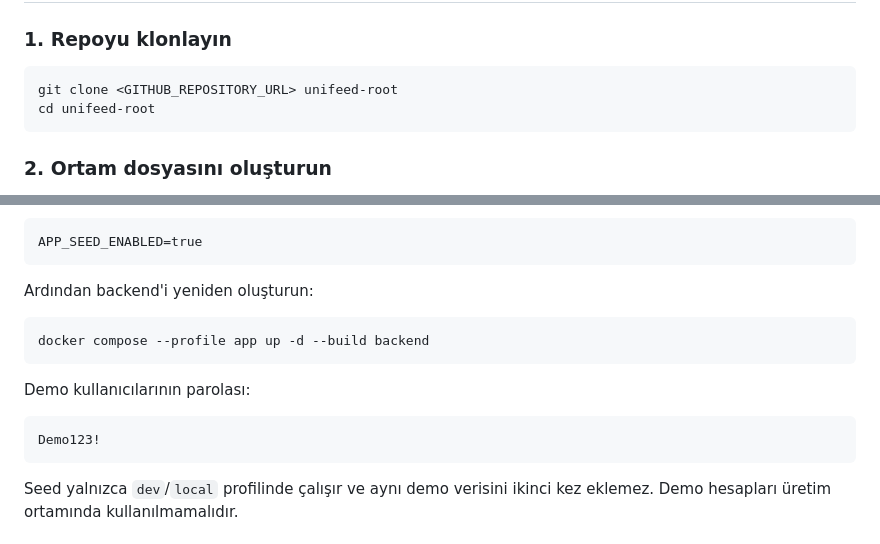
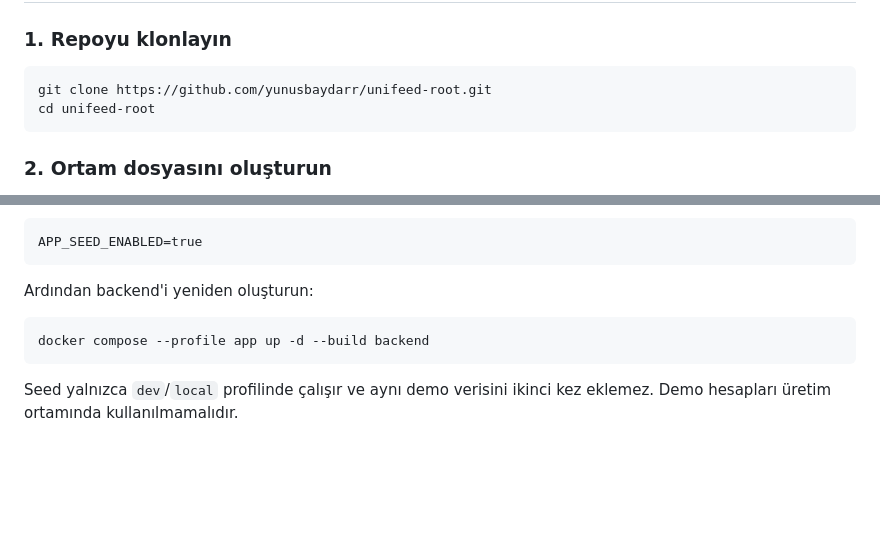
Before and after one commit to yunusbaydarr/unifeed-root, a Markdown page: README.md, 2 parts joined by grey strips. GitHub-like rendering; blank space fills up the shorter version.

````diff
--- a/README.md
+++ b/README.md
@@ -28,7 +28,7 @@ docker info
 ### 1. Repoyu klonlayın
 
 ```bash
-git clone <GITHUB_REPOSITORY_URL> unifeed-root
+git clone https://github.com/yunusbaydarr/unifeed-root.git
 cd unifeed-root
 ```
 
@@ -92,12 +92,6 @@ Ardından backend'i yeniden oluşturun:
 
 ```bash
 docker compose --profile app up -d --build backend
-```
-
-Demo kullanıcılarının parolası:
-
-```text
-Demo123!
 ```
 
 Seed yalnızca `dev`/`local` profilinde çalışır ve aynı demo verisini ikinci kez eklemez. Demo hesapları üretim ortamında kullanılmamalıdır.
````
